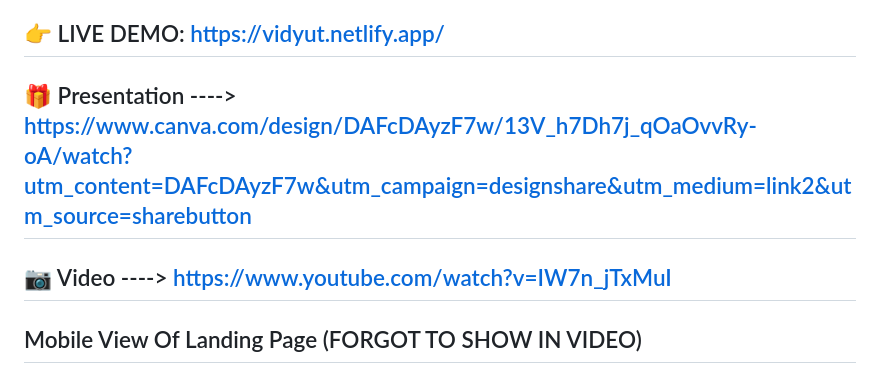
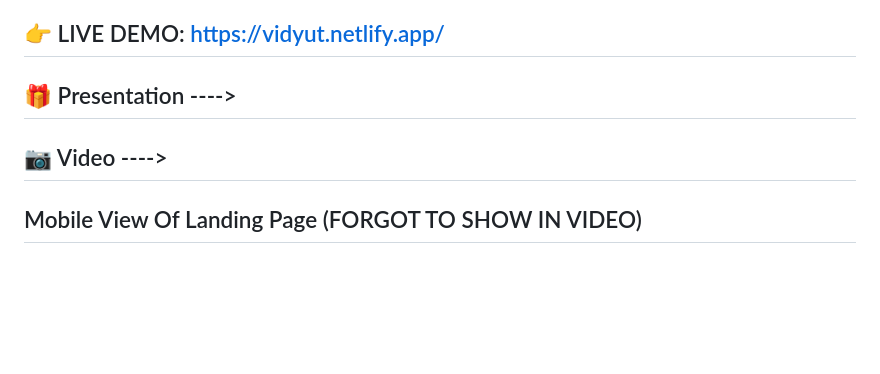
Before and after one commit to Indratejreddy/VIDYUT, a Markdown page: README.md, the part around the change. GitHub-like rendering; blank space fills up the shorter version.

```diff
--- a/README.md
+++ b/README.md
@@ -48,9 +48,9 @@ To tackle this problem, we are developed an AI-proctored exam that tracks candid
 
 ## 👉 LIVE DEMO: https://vidyut.netlify.app/
 
-## 🎁 Presentation ----> https://www.canva.com/design/DAFcDAyzF7w/13V_h7Dh7j_qOaOvvRy-oA/watch?utm_content=DAFcDAyzF7w&utm_campaign=designshare&utm_medium=link2&utm_source=sharebutton
+## 🎁 Presentation ---->
 
-## 📷 Video ----> https://www.youtube.com/watch?v=IW7n_jTxMuI
+## 📷 Video ---->
 
 ## Mobile View Of Landing Page (FORGOT TO SHOW IN VIDEO)
 
```
